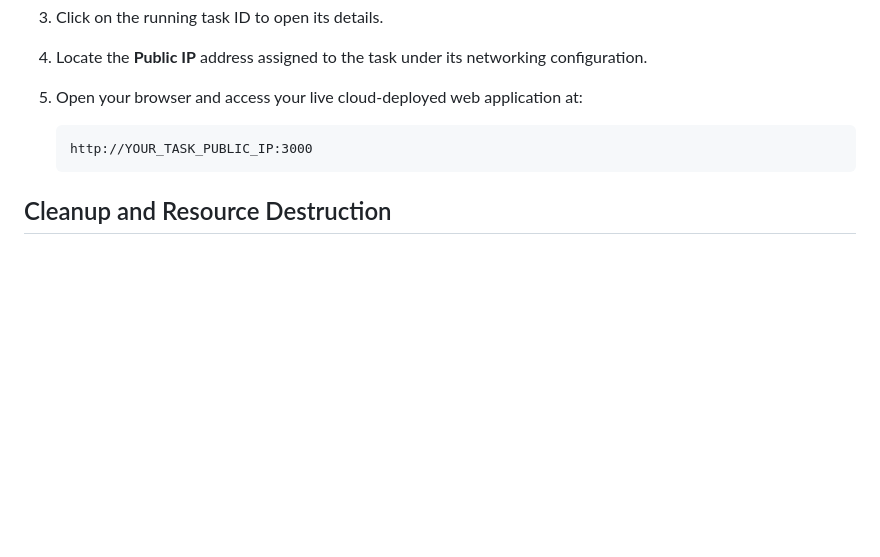
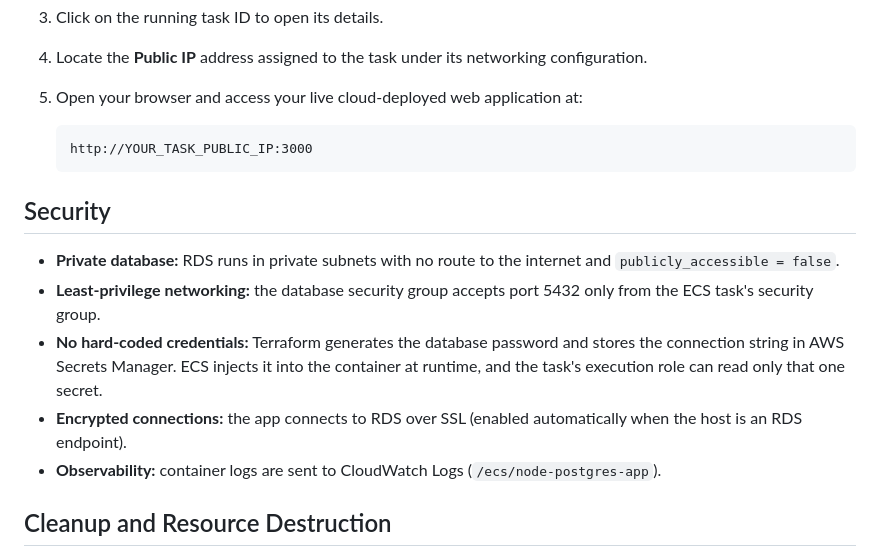
Before and after one commit to njambiiankaranja/node-postgres-app, a Markdown page: README.md, the part around the change. Drawn GitHub-style; blank space fills up the shorter version.

Commit message:
Add Security section to README

````diff
--- a/README.md
+++ b/README.md
@@ -134,6 +134,14 @@ terraform apply
    http://YOUR_TASK_PUBLIC_IP:3000
    ```
 
+## Security
+
+- **Private database:** RDS runs in private subnets with no route to the internet and `publicly_accessible = false`.
+- **Least-privilege networking:** the database security group accepts port 5432 only from the ECS task's security group.
+- **No hard-coded credentials:** Terraform generates the database password and stores the connection string in AWS Secrets Manager. ECS injects it into the container at runtime, and the task's execution role can read only that one secret.
+- **Encrypted connections:** the app connects to RDS over SSL (enabled automatically when the host is an RDS endpoint).
+- **Observability:** container logs are sent to CloudWatch Logs (`/ecs/node-postgres-app`).
+
 ## Cleanup and Resource Destruction
 
 To completely tear down all provisioned AWS resources (VPC, subnets, RDS database, ECS cluster, and ECR repository) and prevent any ongoing cloud charges, run the following destruction command inside the `terraform/` directory:
````
